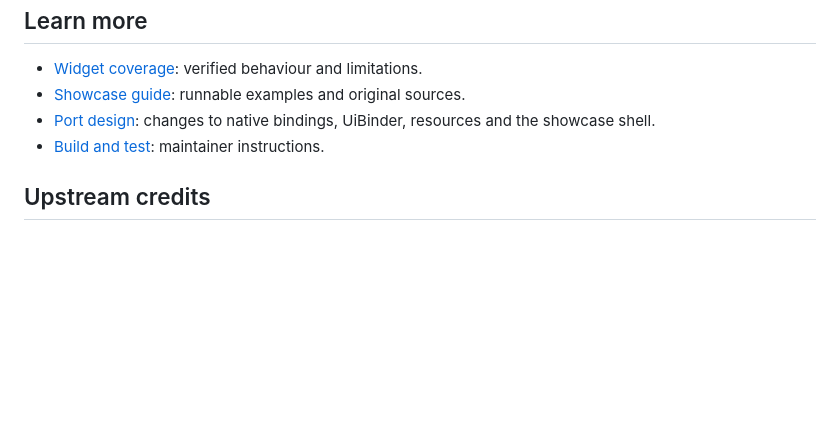
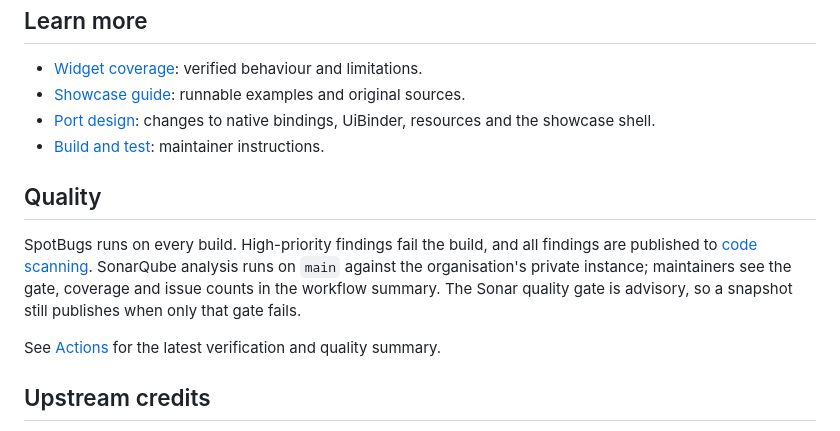
Before and after one commit to instanto-io/material-widgets, a Markdown page: README.md, the part around the change. Drawn GitHub-style; blank space fills up the shorter version.

Commit message:
docs: document quality reporting [skip ci]

```diff
--- a/README.md
+++ b/README.md
@@ -99,6 +99,12 @@ describe those requirements.
   and the showcase shell.
 - [Build and test](docs/BUILDING.md): maintainer instructions.
 
+## Quality
+
+SpotBugs runs on every build. High-priority findings fail the build, and all findings are published to [code scanning](https://github.com/instanto-io/material-widgets/security/code-scanning). SonarQube analysis runs on `main` against the organisation's private instance; maintainers see the gate, coverage and issue counts in the workflow summary. The Sonar quality gate is advisory, so a snapshot still publishes when only that gate fails.
+
+See [Actions](https://github.com/instanto-io/material-widgets/actions) for the latest verification and quality summary.
+
 ## Upstream credits
 
 The original widgets and Java API are the work of
```
